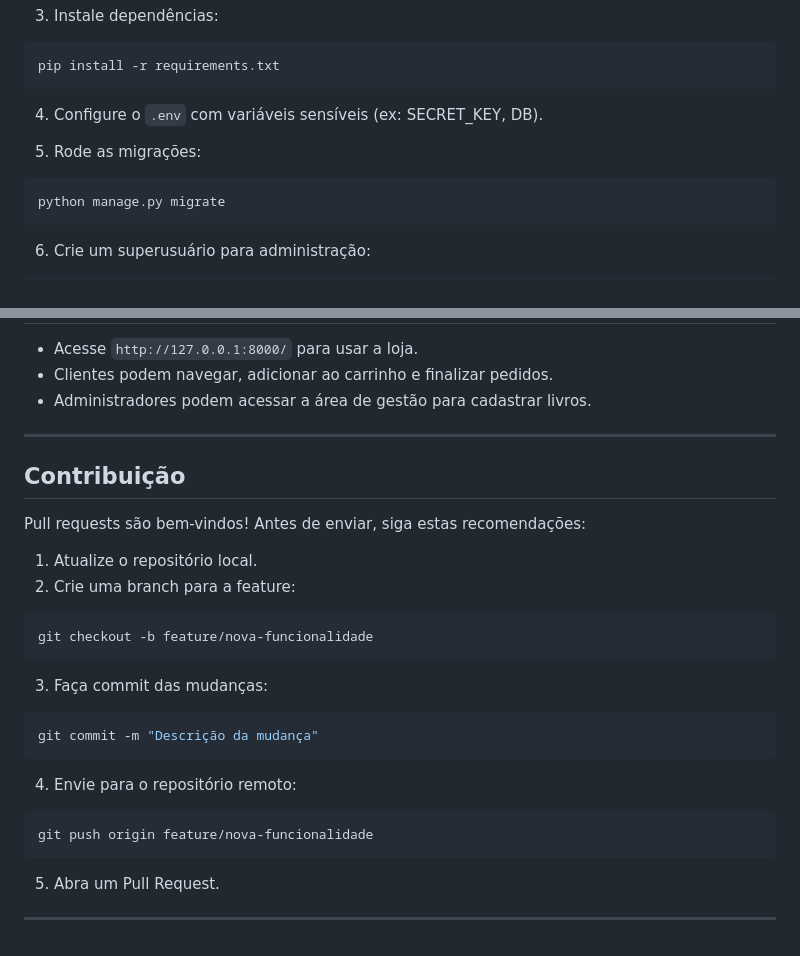
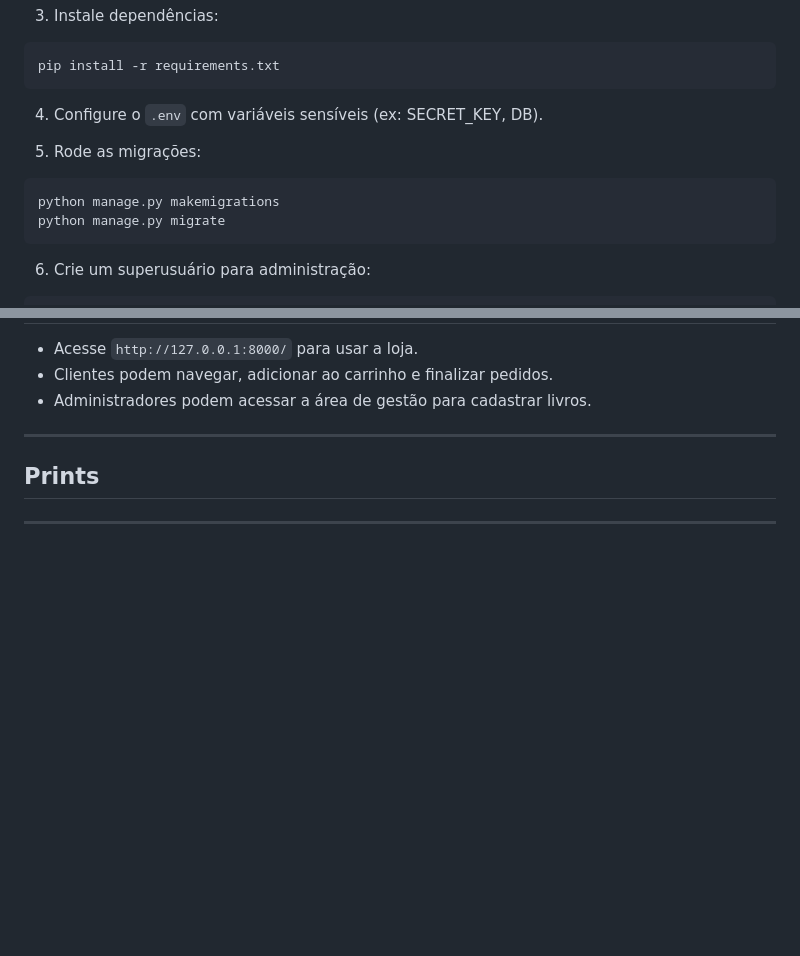
Before and after one commit to alebona/livraria-online, a Markdown page: README.md, 2 parts joined by grey strips. GitHub-like rendering; blank space fills up the shorter version.

````diff
--- a/README.md
+++ b/README.md
@@ -131,6 +183,7 @@ pip install -r requirements.txt
 5. Rode as migrações:
 
 ```bash
+python manage.py makemigrations
 python manage.py migrate
 ```
 
@@ -156,30 +209,8 @@ python manage.py runserver
 
 ---
 
-## Contribuição
+## Prints
 
-Pull requests são bem-vindos!
-Antes de enviar, siga estas recomendações:
 
-1. Atualize o repositório local.
-2. Crie uma branch para a feature:
-
-```bash
-git checkout -b feature/nova-funcionalidade
-```
-
-3. Faça commit das mudanças:
-
-```bash
-git commit -m "Descrição da mudança"
-```
-
-4. Envie para o repositório remoto:
-
-```bash
-git push origin feature/nova-funcionalidade
-```
-
-5. Abra um Pull Request.
 
 ---
````
Also changed, not shown: other parts of README.md (+70 -18 lines).
